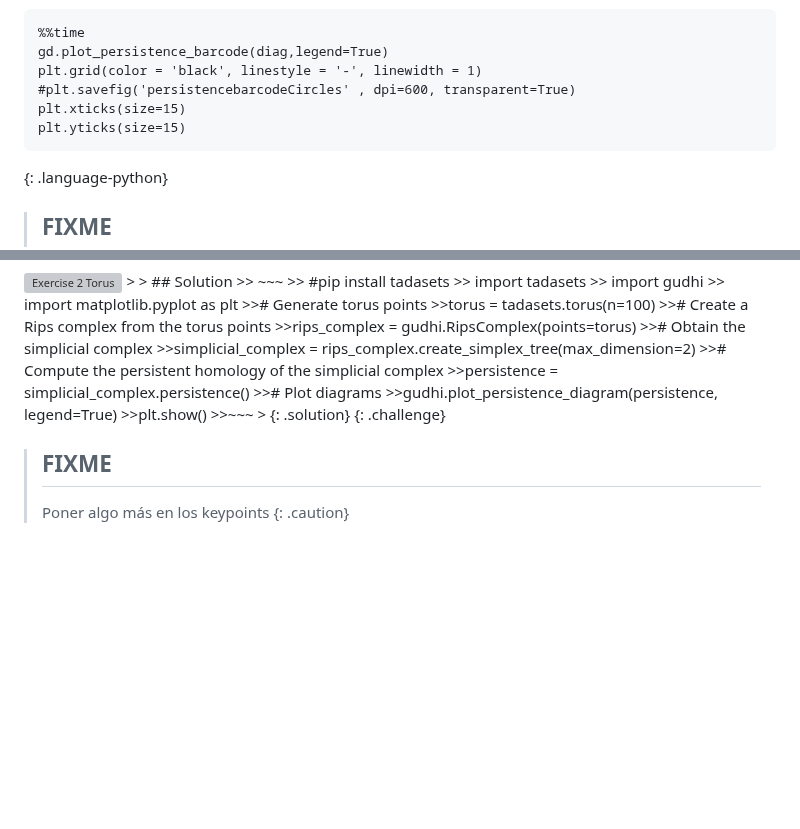
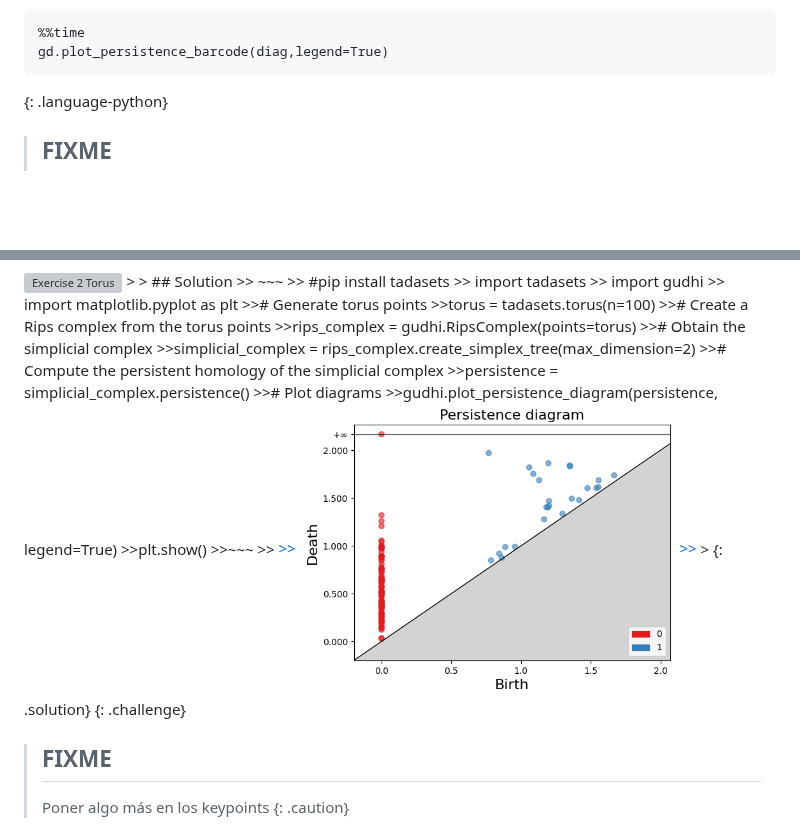
Before and after one commit to tobyhodges/pangenomics-workbench, a Markdown page: episodes/09-tda-handson.md, 2 parts joined by grey strips. Drawn GitHub-style; pictures changed too: fig/tda_09_persistence_exc2.png (added); blank space fills up the shorter version; grey boxes are pictures that could not be loaded.

Commit message:
update tda9

```diff
--- a/episodes/09-tda-handson.md
+++ b/episodes/09-tda-handson.md
@@ -485,10 +485,6 @@ plt.show()
 ~~~
 %%time
 gd.plot_persistence_barcode(diag,legend=True)
-plt.grid(color = 'black', linestyle = '-', linewidth = 1)
-#plt.savefig('persistencebarcodeCircles' , dpi=600, transparent=True)
-plt.xticks(size=15)
-plt.yticks(size=15)
 ~~~
 {: .language-python}
 
@@ -519,6 +515,9 @@ plt.yticks(size=15)
 >>gudhi.plot_persistence_diagram(persistence, legend=True)
 >>plt.show()
 >>~~~
+>> <a href="../fig/tda_09_persistence_exc2.png">
+>>  <img src="../fig/tda_09_persistence_exc2.png" alt="Bard Code" width="50%" height="auto" />
+>> </a>
 > {: .solution}
 {: .challenge}
 
```
Also changed, not shown: other parts of episodes/09-tda-handson.md (+2 -2 lines).
